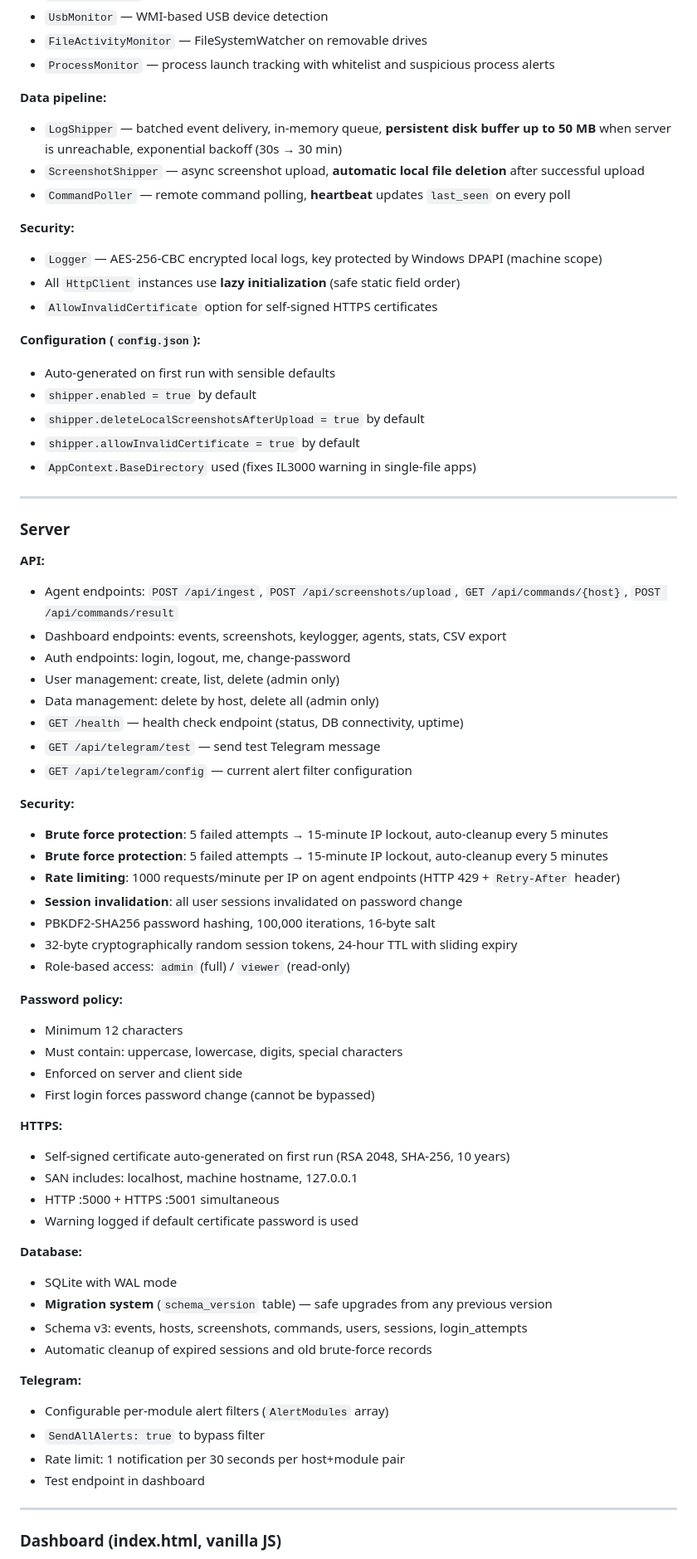
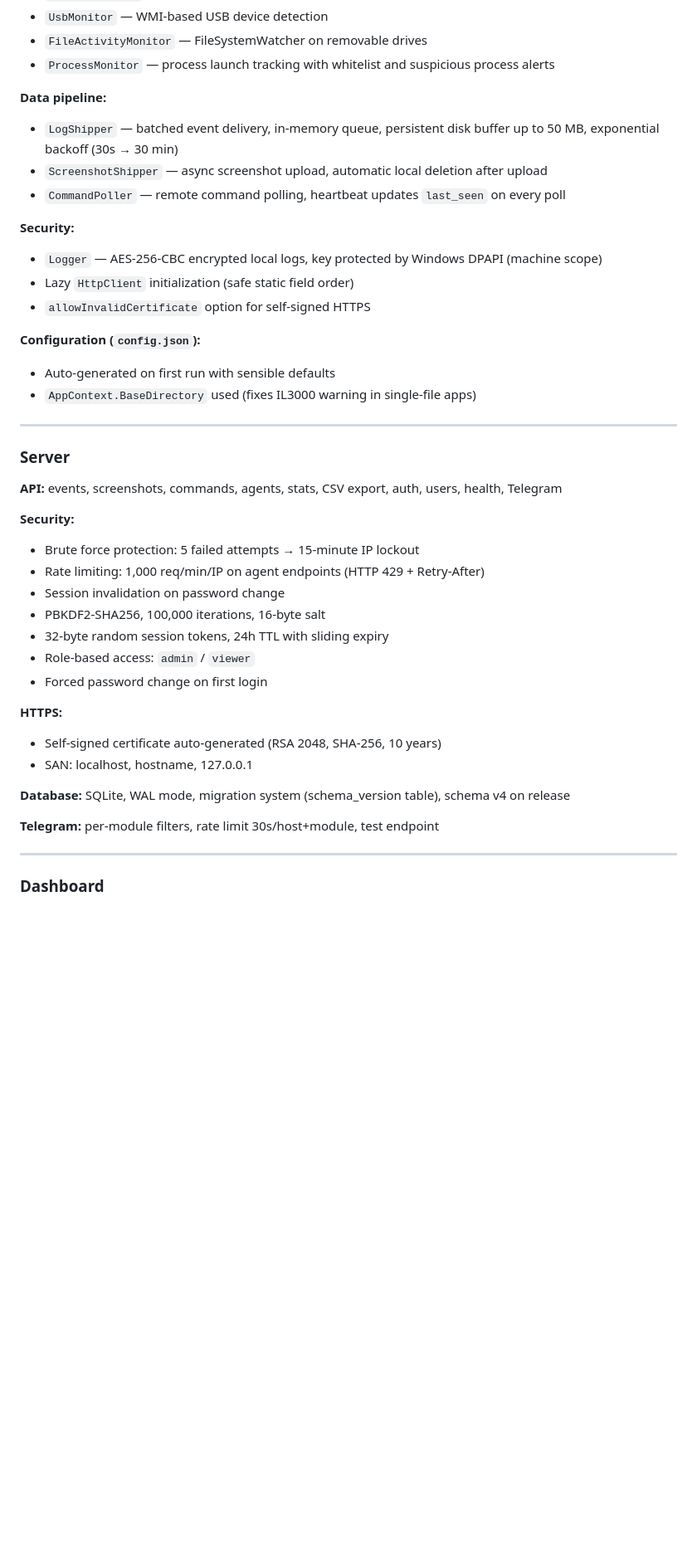
Before and after one commit to zavetsec/zavetsec-dlp, a Markdown page: CHANGELOG.md, the part around one of its changes. Shown at 83% size. Rendered like a GitHub page; blank space fills up the shorter version.

```diff
--- a/CHANGELOG.md
+++ b/CHANGELOG.md
@@ -24,70 +106,44 @@ Format: [Semantic Versioning](https://semver.org) — `MAJOR.MINOR.PATCH`
 - `ProcessMonitor` — process launch tracking with whitelist and suspicious process alerts
 
 **Data pipeline:**
-- `LogShipper` — batched event delivery, in-memory queue, **persistent disk buffer up to 50 MB** when server is unreachable, exponential backoff (30s → 30 min)
-- `ScreenshotShipper` — async screenshot upload, **automatic local file deletion** after successful upload
-- `CommandPoller` — remote command polling, **heartbeat** updates `last_seen` on every poll
+- `LogShipper` — batched event delivery, in-memory queue, persistent disk buffer up to 50 MB,
+  exponential backoff (30s → 30 min)
+- `ScreenshotShipper` — async screenshot upload, automatic local deletion after upload
+- `CommandPoller` — remote command polling, heartbeat updates `last_seen` on every poll
 
 **Security:**
 - `Logger` — AES-256-CBC encrypted local logs, key protected by Windows DPAPI (machine scope)
-- All `HttpClient` instances use **lazy initialization** (safe static field order)
-- `AllowInvalidCertificate` option for self-signed HTTPS certificates
+- Lazy `HttpClient` initialization (safe static field order)
+- `allowInvalidCertificate` option for self-signed HTTPS
 
 **Configuration (`config.json`):**
 - Auto-generated on first run with sensible defaults
-- `shipper.enabled = true` by default
-- `shipper.deleteLocalScreenshotsAfterUpload = true` by default
-- `shipper.allowInvalidCertificate = true` by default
 - `AppContext.BaseDirectory` used (fixes IL3000 warning in single-file apps)
 
 ---
 
 ### Server
 
-**API:**
-- Agent endpoints: `POST /api/ingest`, `POST /api/screenshots/upload`, `GET /api/commands/{host}`, `POST /api/commands/result`
-- Dashboard endpoints: events, screenshots, keylogger, agents, stats, CSV export
-- Auth endpoints: login, logout, me, change-password
-- User management: create, list, delete (admin only)
-- Data management: delete by host, delete all (admin only)
-- `GET /health` — health check endpoint (status, DB connectivity, uptime)
-- `GET /api/telegram/test` — send test Telegram message
-- `GET /api/telegram/config` — current alert filter configuration
+**API:** events, screenshots, commands, agents, stats, CSV export, auth, users, health, Telegram
 
 **Security:**
-- **Brute force protection**: 5 failed attempts → 15-minute IP lockout, auto-cleanup every 5 minutes
-- **Brute force protection**: 5 failed attempts → 15-minute IP lockout, auto-cleanup every 5 minutes
-- **Rate limiting**: 1000 requests/minute per IP on agent endpoints (HTTP 429 + `Retry-After` header)
-- **Session invalidation**: all user sessions invalidated on password change
-- PBKDF2-SHA256 password hashing, 100,000 iterations, 16-byte salt
-- 32-byte cryptographically random session tokens, 24-hour TTL with sliding expiry
-- Role-based access: `admin` (full) / `viewer` (read-only)
-
-**Password policy:**
-- Minimum 12 characters
-- Must contain: uppercase, lowercase, digits, special characters
-- Enforced on server and client side
-- First login forces password change (cannot be bypassed)
+- Brute force protection: 5 failed attempts → 15-minute IP lockout
+- Rate limiting: 1,000 req/min/IP on agent endpoints (HTTP 429 + Retry-After)
+- Session invalidation on password change
+- PBKDF2-SHA256, 100,000 iterations, 16-byte salt
+- 32-byte random session tokens, 24h TTL with sliding expiry
+- Role-based access: `admin` / `viewer`
+- Forced password change on first login
 
 **HTTPS:**
-- Self-signed certificate auto-generated on first run (RSA 2048, SHA-256, 10 years)
-- SAN includes: localhost, machine hostname, 127.0.0.1
-- HTTP :5000 + HTTPS :5001 simultaneous
-- Warning logged if default certificate password is used
+- Self-signed certificate auto-generated (RSA 2048, SHA-256, 10 years)
+- SAN: localhost, hostname, 127.0.0.1
 
-**Database:**
-- SQLite with WAL mode
-- **Migration system** (`schema_version` table) — safe upgrades from any previous version
-- Schema v3: events, hosts, screenshots, commands, users, sessions, login_attempts
-- Automatic cleanup of expired sessions and old brute-force records
+**Database:** SQLite, WAL mode, migration system (schema_version table), schema v4 on release
 
-**Telegram:**
-- Configurable per-module alert filters (`AlertModules` array)
-- `SendAllAlerts: true` to bypass filter
-- Rate limit: 1 notification per 30 seconds per host+module pair
-- Test endpoint in dashboard
+**Telegram:** per-module filters, rate limit 30s/host+module, test endpoint
 
 ---
 
-### Dashboard (index.html, vanilla JS)
+### Dashboard
 
```
Also changed, not shown: other parts of CHANGELOG.md (+93 -63 lines), README.md (+52 -1 lines), SECURITY.md (added, +57 -0 lines).
